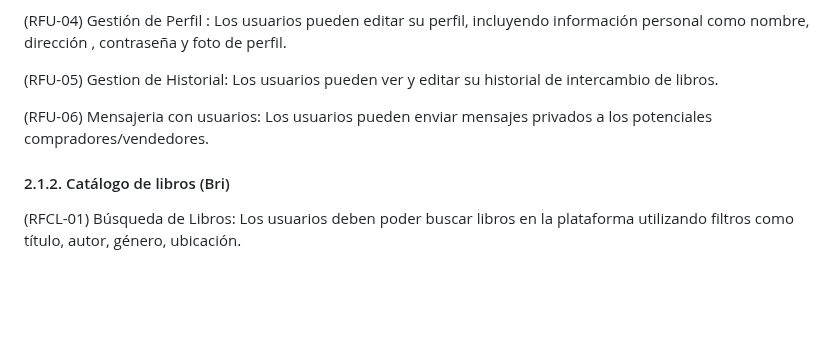
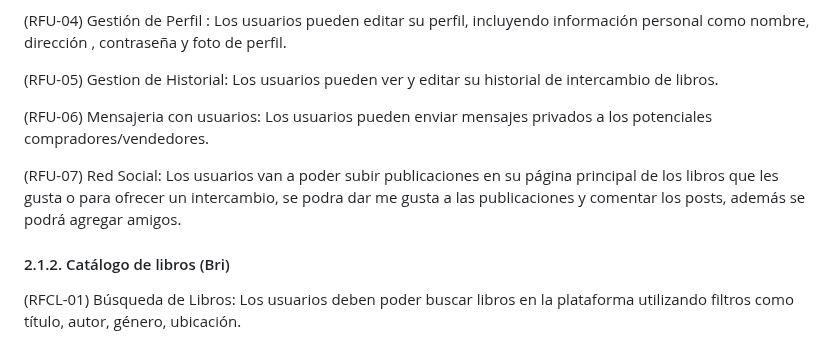
Before and after one commit to bri226/Arqui_Soft_G4, a Markdown page: Bookswap.md, the part around one of its changes. Drawn GitHub-style; blank space fills up the shorter version.

```diff
--- a/Bookswap.md
+++ b/Bookswap.md
@@ -175,6 +175,8 @@ Los stakeholders seleccionados para este trabajo son:
 
 (RFU-06) Mensajeria con usuarios: Los usuarios pueden enviar mensajes privados a los potenciales compradores/vendedores.
 
+(RFU-07) Red Social: Los usuarios van a poder subir publicaciones en su página principal de los libros que les gusta o para ofrecer un intercambio, se podra dar me gusta a las publicaciones y comentar los posts, además se podrá agregar amigos.
+
 #### 2.1.2. Catálogo de libros (Bri)
 
 (RFCL-01) Búsqueda de Libros: Los usuarios deben poder buscar libros en la plataforma utilizando filtros como título, autor, género, ubicación.
```
Also changed, not shown: other parts of Bookswap.md (+17 -1 lines).
